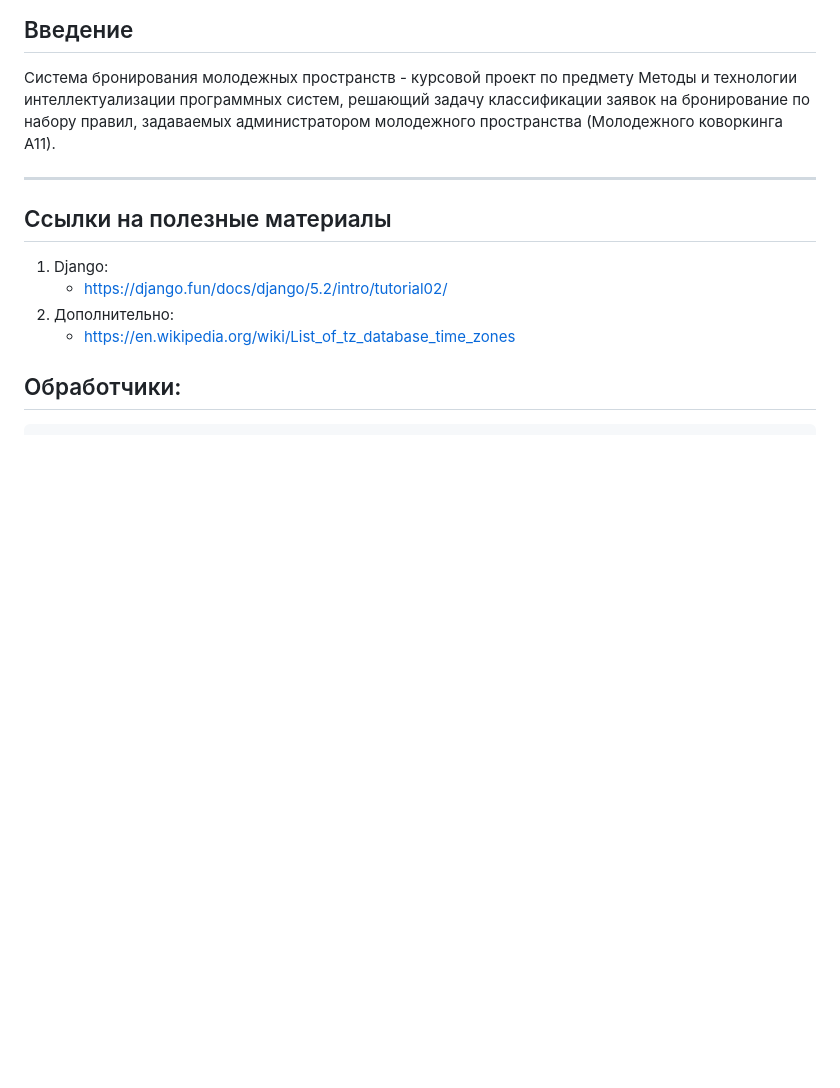
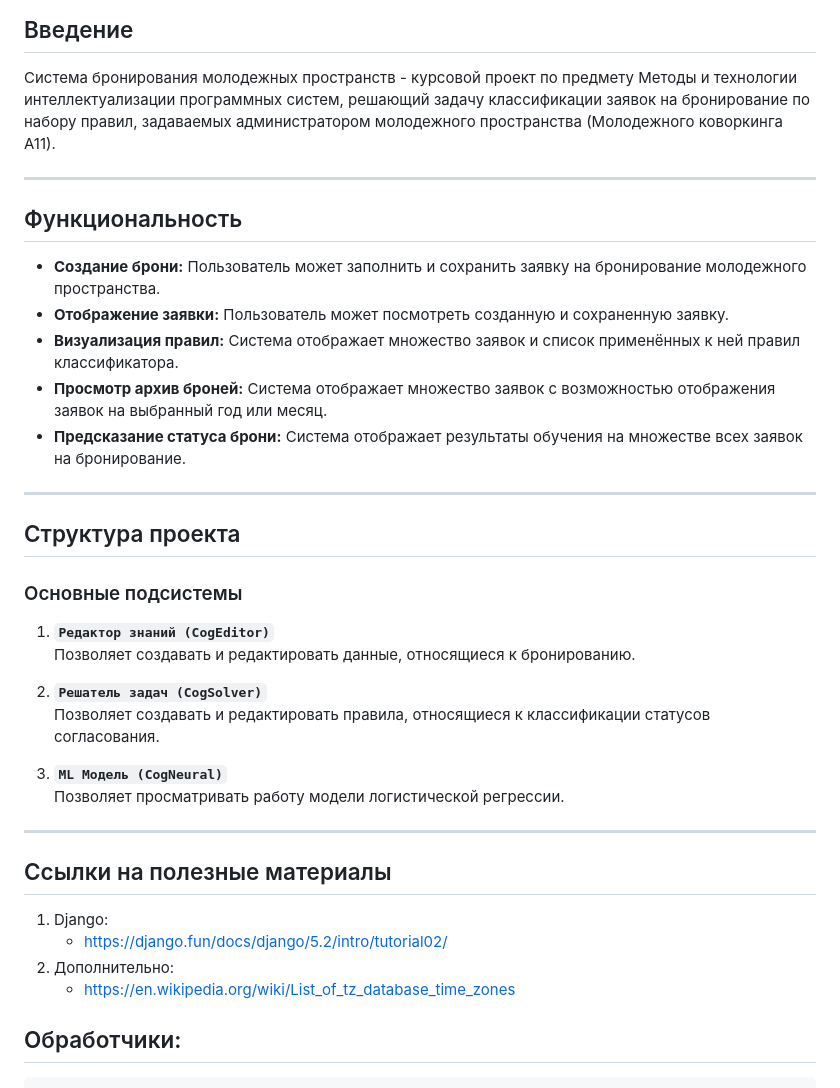
Before and after one commit to DepartmentOfSoftwareEngineeringFEFU/B9121-09.03.04_Verkhovtcov, a Markdown page: README.md, the part around the change. GitHub-like rendering; blank space fills up the shorter version.

Commit message:
Обновление README - добавлены разделы функциональность и структура проекта

```diff
--- a/README.md
+++ b/README.md
@@ -20,6 +20,33 @@
 Система бронирования молодежных пространств - курсовой проект по предмету Методы и технологии интеллектуализации программных систем, решающий задачу классификации заявок на бронирование по набору правил, задаваемых администратором молодежного пространства (Молодежного коворкинга А11).
 
 ---
+
+
+## Функциональность
+
+- **Создание брони:** Пользователь может заполнить и сохранить заявку на бронирование молодежного пространства.
+- **Отображение заявки:** Пользователь может посмотреть созданную и сохраненную заявку.
+- **Визуализация правил:** Система отображает множество заявок и список применённых к ней правил классификатора.
+- **Просмотр архив броней:** Система отображает множество заявок с возможностью отображения заявок на выбранный год или месяц.
+- **Предсказание статуса брони:** Система отображает результаты обучения на множестве всех заявок на бронирование.
+
+---
+
+## Структура проекта
+
+### Основные подсистемы
+
+1. **`Редактор знаний (CogEditor)`**
+   Позволяет создавать и редактировать данные, относящиеся к бронированию.
+
+2. **`Решатель задач (CogSolver)`**
+   Позволяет создавать и редактировать правила, относящиеся к классификации статусов согласования.
+
+3. **`ML Модель (CogNeural)`**
+   Позволяет просматривать работу модели логистической регрессии.
+
+---
+
 
 ## Ссылки на полезные материалы
 
```
